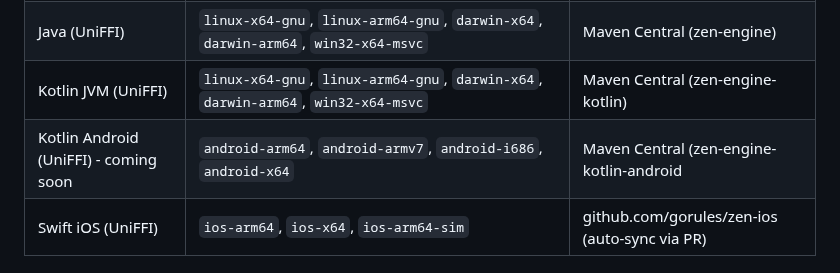
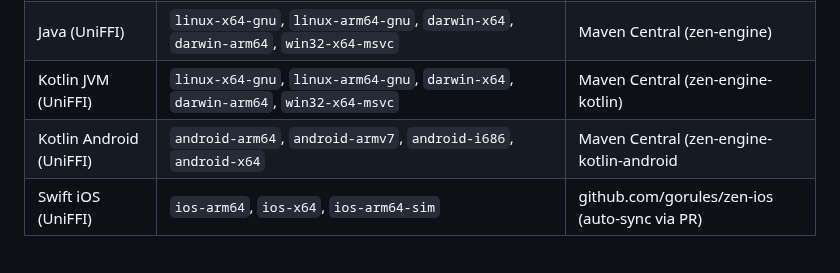
Before and after one commit to gorules/zen, a Markdown page: README.md, the part around the change. Drawn GitHub-style.

Commit message:
Fix Kotlin Android entry in README.md

```diff
--- a/README.md
+++ b/README.md
@@ -326,7 +326,7 @@ maintainability in complex systems.
 | Python (PyO3) | `linux-x64-gnu`, `linux-arm64-gnu`, `darwin-x64`, `darwin-arm64`, `win32-x64-msvc` | PyPI (zen-engine) |
 | Java (UniFFI) | `linux-x64-gnu`, `linux-arm64-gnu`, `darwin-x64`, `darwin-arm64`, `win32-x64-msvc` | Maven Central (zen-engine) |
 | Kotlin JVM (UniFFI) | `linux-x64-gnu`, `linux-arm64-gnu`, `darwin-x64`, `darwin-arm64`, `win32-x64-msvc` | Maven Central (zen-engine-kotlin) |
-| Kotlin Android (UniFFI) - coming soon | `android-arm64`, `android-armv7`, `android-i686`, `android-x64` | Maven Central (zen-engine-kotlin-android |
+| Kotlin Android (UniFFI) | `android-arm64`, `android-armv7`, `android-i686`, `android-x64` | Maven Central (zen-engine-kotlin-android |
 | Swift iOS (UniFFI) | `ios-arm64`, `ios-x64`, `ios-arm64-sim` | github.com/gorules/zen-ios (auto-sync via PR) |
 
 ## Contribution
```
